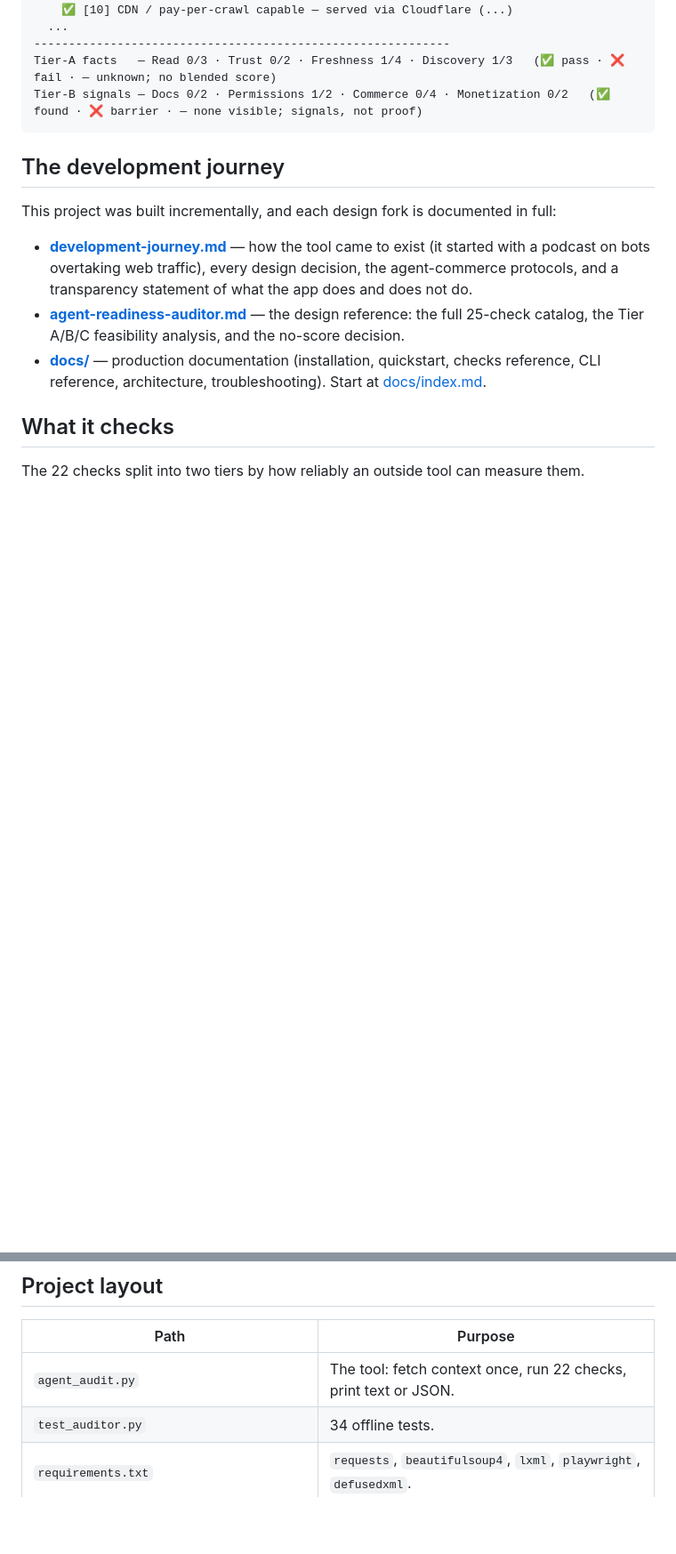
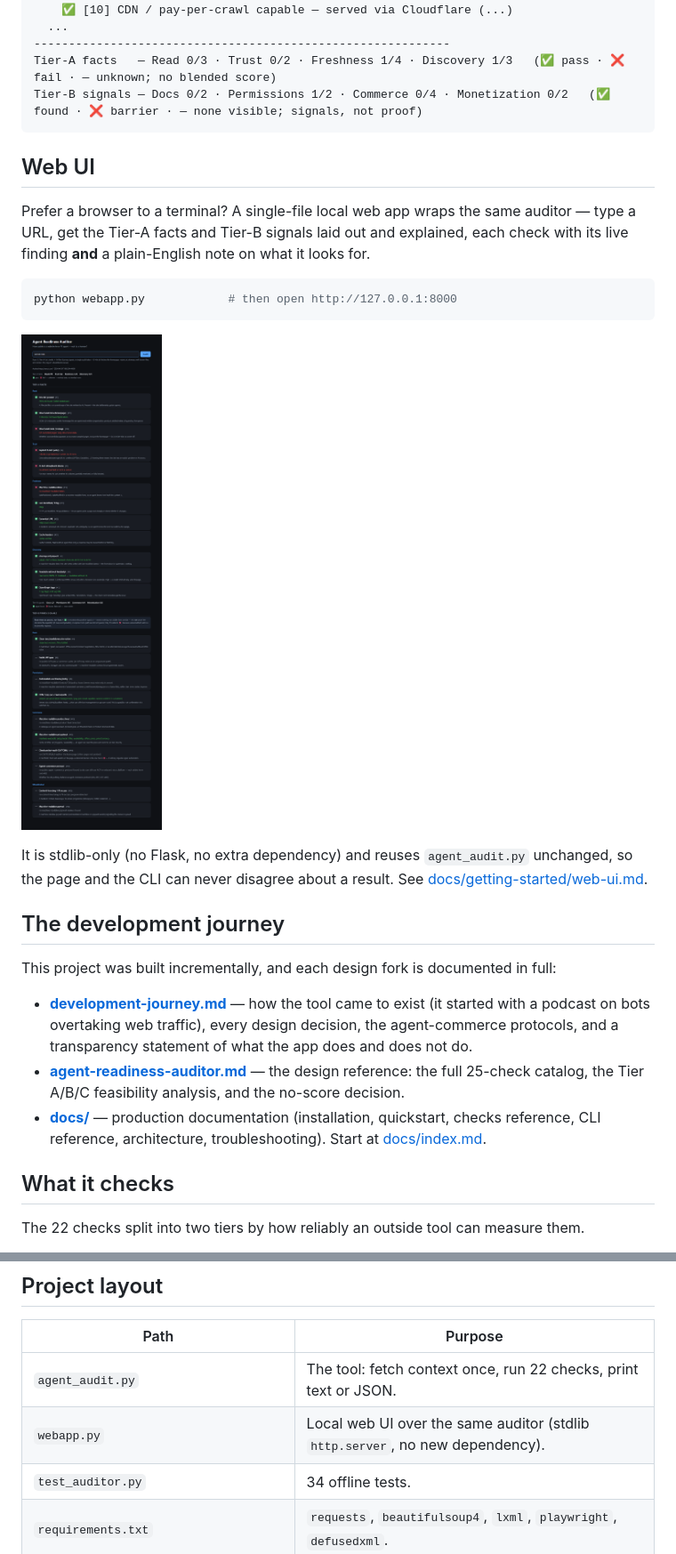
Before and after one commit to az9713/agent-readiness-auditor, a Markdown page: README.md, 2 parts joined by grey strips. Shown at 89% size. Rendered like a GitHub page; pictures changed too: docs/assets/web-ui.png (added); blank space fills up the shorter version.

````diff
--- a/README.md
+++ b/README.md
@@ -25,6 +25,18 @@ Tier-B proxy signals  (✅ positive · ❌ barrier detected · — none visible
 Tier-A facts   — Read 0/3 · Trust 0/2 · Freshness 1/4 · Discovery 1/3   (✅ pass · ❌ fail · — unknown; no blended score)
 Tier-B signals — Docs 0/2 · Permissions 1/2 · Commerce 0/4 · Monetization 0/2   (✅ found · ❌ barrier · — none visible; signals, not proof)
 ```
+
+## Web UI
+
+Prefer a browser to a terminal? A single-file local web app wraps the same auditor — type a URL, get the Tier-A facts and Tier-B signals laid out and explained, each check with its live finding **and** a plain-English note on what it looks for.
+
+```bash
+python webapp.py            # then open http://127.0.0.1:8000
+```
+
+![The Agent Readiness Auditor web UI showing a full audit of vercel.com — Tier-A facts and Tier-B proxy signals, each check colour-coded pass/fail/unknown with an explanation.](docs/assets/web-ui.png)
+
+It is stdlib-only (no Flask, no extra dependency) and reuses `agent_audit.py` unchanged, so the page and the CLI can never disagree about a result. See [docs/getting-started/web-ui.md](docs/getting-started/web-ui.md).
 
 ## The development journey
 
@@ -111,6 +123,7 @@ The checks are pure functions over a fetched-once `Context`, which is what makes
 | Path | Purpose |
 |------|---------|
 | `agent_audit.py` | The tool: fetch context once, run 22 checks, print text or JSON. |
+| `webapp.py` | Local web UI over the same auditor (stdlib `http.server`, no new dependency). |
 | `test_auditor.py` | 34 offline tests. |
 | `requirements.txt` | `requests`, `beautifulsoup4`, `lxml`, `playwright`, `defusedxml`. |
 | `docs/` | Production documentation. |
````
Also changed, not shown: docs/getting-started/web-ui.md (added, +65 -0 lines), docs/index.md (+1 -0 lines), 1 other file.
